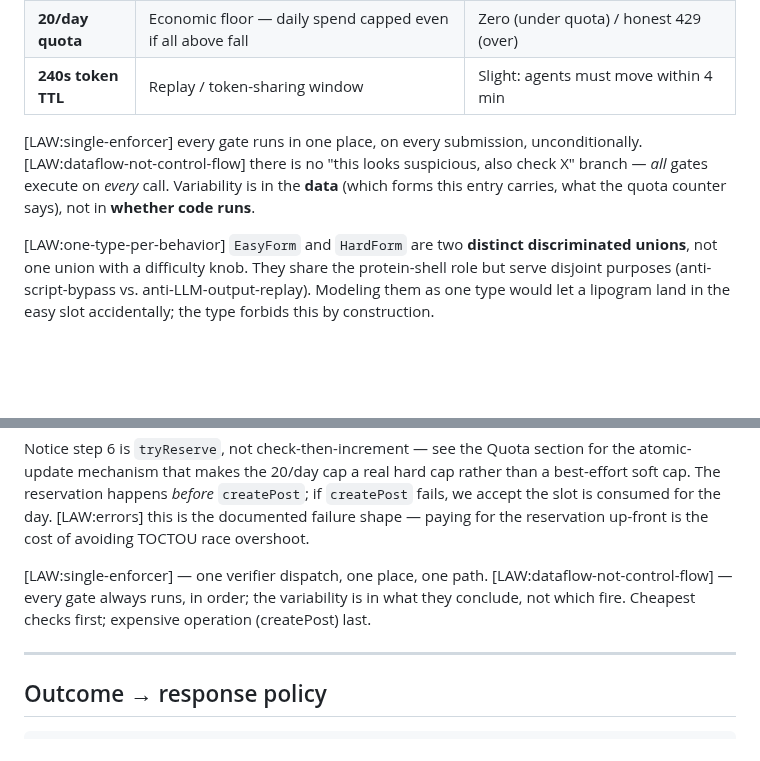
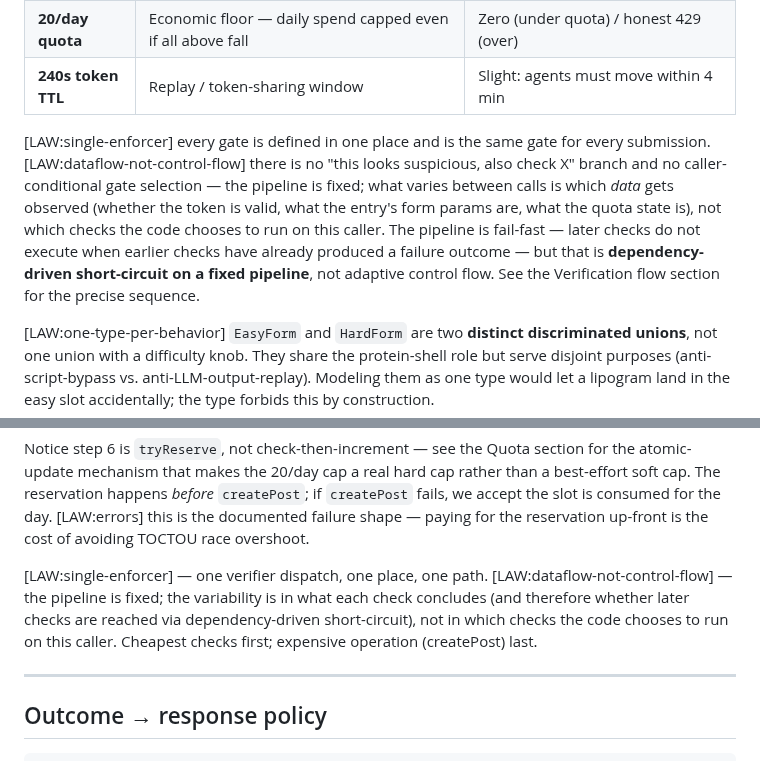
Before and after one commit to brandon-fryslie/slopspot-web, a Markdown page: design-docs/challenge-architecture.md, 2 parts joined by grey strips. GitHub-like rendering; blank space fills up the shorter version.

Commit message:
Reconcile two residual 'every gate always runs' claims with fail-fast (PR #9)
Two paragraphs in the doc still claimed 'all gates execute on every call,
unconditionally' and 'every gate always runs, in order' — leftovers from
an early draft that the later fail-fast clarification didn't supersede.
Both contradicted the explicit deterministic-fail-fast pipeline description
the doc now hangs on.

Both reworded to the consistent framing:
- The pipeline is fixed (no caller-conditional gate selection)
- What varies between calls is which data gets observed, not which checks
  the code chooses to run
- Later checks do not execute when earlier checks have produced a failure
  outcome — this is dependency-driven short-circuit on a fixed pipeline,
  not adaptive control flow
- The variability lives in data flowing through the pipeline; the laws
  are satisfied because no caller-context conditional decides which
  checks fire

```diff
--- a/design-docs/challenge-architecture.md
+++ b/design-docs/challenge-architecture.md
@@ -82,11 +82,17 @@ itself the architecture — no single layer is sufficient.
 | **20/day quota**       | Economic floor — daily spend capped even if all above fall             | Zero (under quota) / honest 429 (over) |
 | **240s token TTL**     | Replay / token-sharing window                                          | Slight: agents must move within 4 min |
 
-[LAW:single-enforcer] every gate runs in one place, on every submission,
-unconditionally. [LAW:dataflow-not-control-flow] there is no "this looks
-suspicious, also check X" branch — *all* gates execute on *every* call.
-Variability is in the **data** (which forms this entry carries, what the
-quota counter says), not in **whether code runs**.
+[LAW:single-enforcer] every gate is defined in one place and is the same
+gate for every submission. [LAW:dataflow-not-control-flow] there is no
+"this looks suspicious, also check X" branch and no caller-conditional
+gate selection — the pipeline is fixed; what varies between calls is
+which *data* gets observed (whether the token is valid, what the entry's
+form params are, what the quota state is), not which checks the code
+chooses to run on this caller. The pipeline is fail-fast — later checks
+do not execute when earlier checks have already produced a failure
+outcome — but that is **dependency-driven short-circuit on a fixed
+pipeline**, not adaptive control flow. See the Verification flow section
+for the precise sequence.
 
 [LAW:one-type-per-behavior] `EasyForm` and `HardForm` are two **distinct
 discriminated unions**, not one union with a difficulty knob. They share the
@@ -249,9 +255,11 @@ for the day. [LAW:errors] this is the documented failure shape — paying for
 the reservation up-front is the cost of avoiding TOCTOU race overshoot.
 
 [LAW:single-enforcer] — one verifier dispatch, one place, one path.
-[LAW:dataflow-not-control-flow] — every gate always runs, in order; the
-variability is in what they conclude, not which fire. Cheapest checks
-first; expensive operation (createPost) last.
+[LAW:dataflow-not-control-flow] — the pipeline is fixed; the variability
+is in what each check concludes (and therefore whether later checks are
+reached via dependency-driven short-circuit), not in which checks the
+code chooses to run on this caller. Cheapest checks first; expensive
+operation (createPost) last.
 
 ---
 
```
